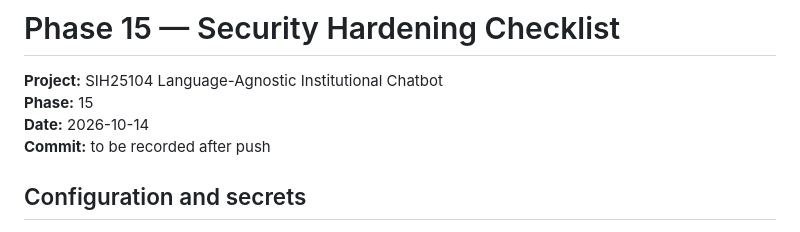
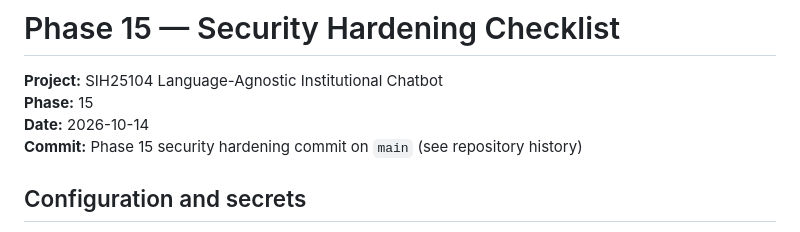
Before and after one commit to chiranshi04/SIH25104-DS, a Markdown page: SECURITY_CHECKLIST.md, the part around the change. Rendered like a GitHub page.

Commit message:
Phase 15: finalize security verification checklist

```diff
--- a/SECURITY_CHECKLIST.md
+++ b/SECURITY_CHECKLIST.md
@@ -3,7 +3,7 @@
 **Project:** SIH25104 Language-Agnostic Institutional Chatbot
 **Phase:** 15
 **Date:** 2026-10-14
-**Commit:** to be recorded after push
+**Commit:** Phase 15 security hardening commit on `main` (see repository history)
 
 ## Configuration and secrets
 
```
